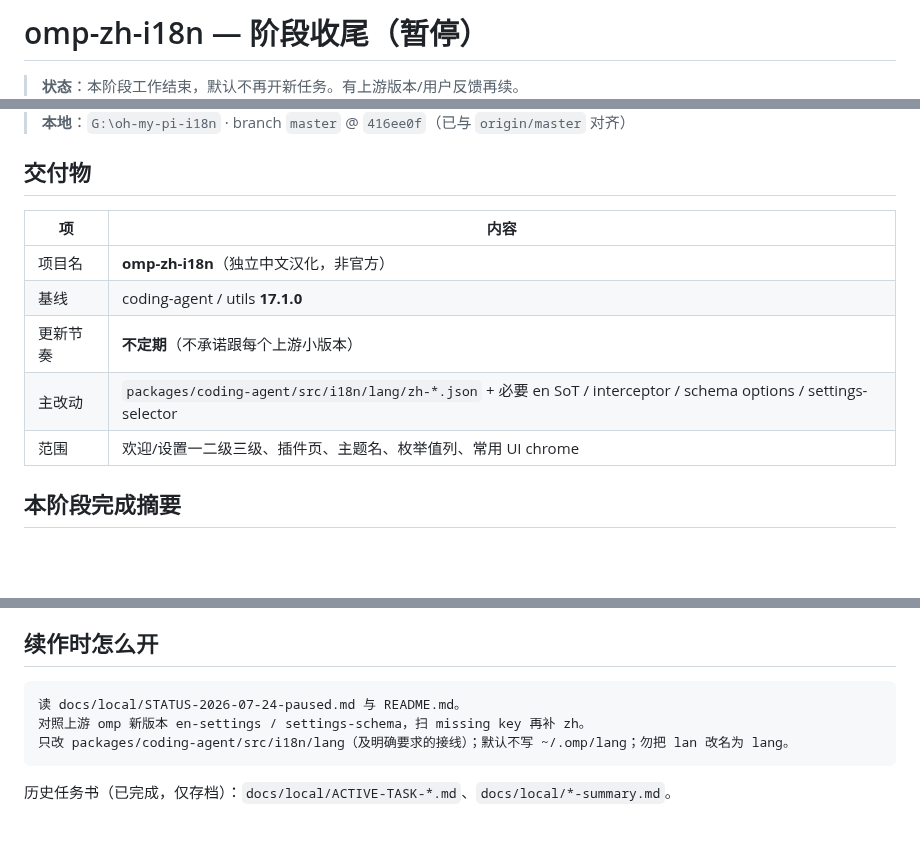
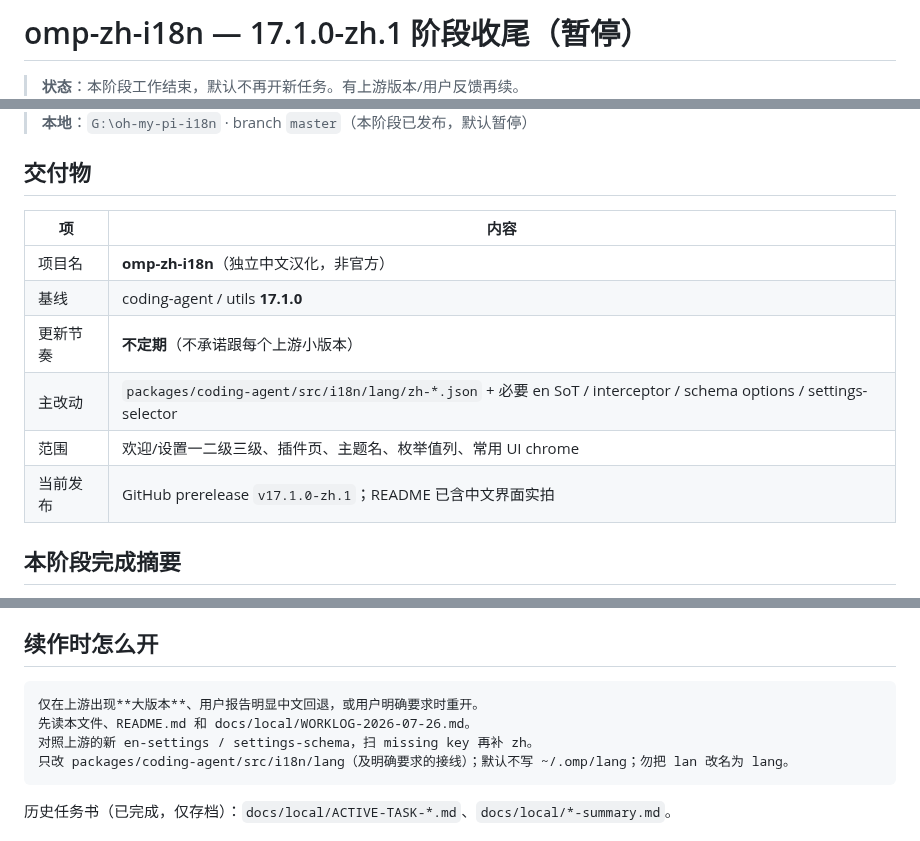
Before and after one commit to feigo313/omp-zh-i18n, a Markdown page: docs/local/STATUS-2026-07-24-paused.md, 3 parts joined by grey strips. Rendered like a GitHub page; blank space fills up the shorter version.

````diff
--- a/docs/local/STATUS-2026-07-24-paused.md
+++ b/docs/local/STATUS-2026-07-24-paused.md
@@ -1,3 +1,3 @@
-# omp-zh-i18n — 阶段收尾（暂停）
+# omp-zh-i18n — 17.1.0-zh.1 阶段收尾（暂停）
 
 > **状态**：本阶段工作结束，默认不再开新任务。有上游版本/用户反馈再续。
@@ -5,5 +5,5 @@
 > **GitHub**：https://github.com/feigo313/omp-zh-i18n
-> **本地**：`G:\oh-my-pi-i18n` · branch `master` @ `416ee0f`（已与 `origin/master` 对齐）
+> **本地**：`G:\oh-my-pi-i18n` · branch `master`（本阶段已发布，默认暂停）
 
 ## 交付物
 
@@ -14,6 +14,7 @@
 | 更新节奏 | **不定期**（不承诺跟每个上游小版本） |
 | 主改动 | `packages/coding-agent/src/i18n/lang/zh-*.json` + 必要 en SoT / interceptor / schema options / settings-selector |
 | 范围 | 欢迎/设置一二级三级、插件页、主题名、枚举值列、常用 UI chrome |
+| 当前发布 | GitHub prerelease `v17.1.0-zh.1`；README 已含中文界面实拍 |
 
 ## 本阶段完成摘要
 
@@ -32,8 +33,9 @@
 ## 续作时怎么开
 
 ```text
-读 docs/local/STATUS-2026-07-24-paused.md 与 README.md。
-对照上游 omp 新版本 en-settings / settings-schema，扫 missing key 再补 zh。
+仅在上游出现**大版本**、用户报告明显中文回退，或用户明确要求时重开。
+先读本文件、README.md 和 docs/local/WORKLOG-2026-07-26.md。
+对照上游的新 en-settings / settings-schema，扫 missing key 再补 zh。
 只改 packages/coding-agent/src/i18n/lang（及明确要求的接线）；默认不写 ~/.omp/lang；勿把 lan 改名为 lang。
 ```
 
````
Also changed, not shown: other parts of docs/local/STATUS-2026-07-24-paused.md (+1 -1 lines), README.md (+14 -4 lines), docs/local/WORKLOG-2026-07-26.md (+4 -4 lines), assets/screenshots/settings-appearance.png (added), assets/screenshots/settings-interaction.png (added), assets/screenshots/settings-model.png (added), assets/screenshots/settings-tools.png (added), assets/screenshots/welcome.png (added).
